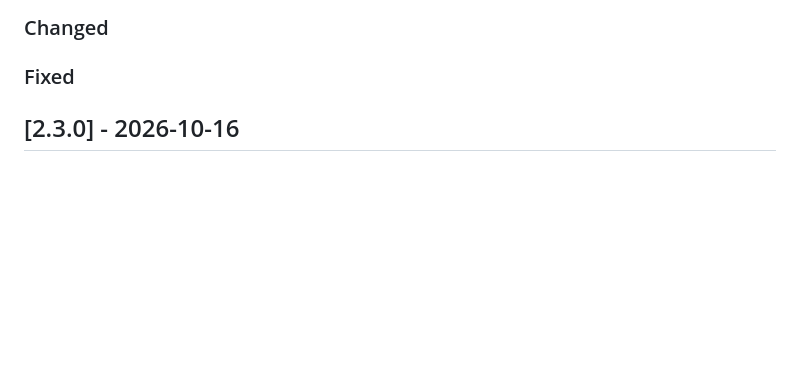
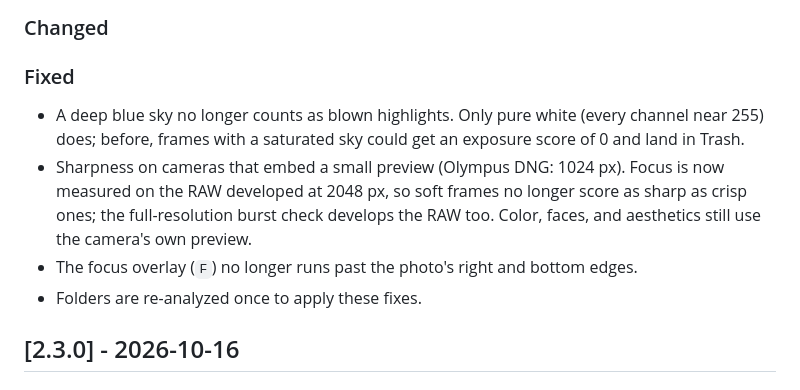
Before and after one commit to skykery/keepers, a Markdown page: CHANGELOG.md, the part around the change. GitHub-like rendering; blank space fills up the shorter version.

```diff
--- a/CHANGELOG.md
+++ b/CHANGELOG.md
@@ -16,6 +16,18 @@ step for that.
 ### Changed
 
 ### Fixed
+
+- A deep blue sky no longer counts as blown highlights. Only pure white
+  (every channel near 255) does; before, frames with a saturated sky could
+  get an exposure score of 0 and land in Trash.
+- Sharpness on cameras that embed a small preview (Olympus DNG: 1024 px).
+  Focus is now measured on the RAW developed at 2048 px, so soft frames no
+  longer score as sharp as crisp ones; the full-resolution burst check
+  develops the RAW too. Color, faces, and aesthetics still use the camera's
+  own preview.
+- The focus overlay (`F`) no longer runs past the photo's right and bottom
+  edges.
+- Folders are re-analyzed once to apply these fixes.
 
 ## [2.3.0] - 2026-10-16
 
```
Also changed, not shown: README.md (+15 -0 lines), docs/SCORING.md (+3 -3 lines), docs/images/compare.jpg (added), docs/images/review.jpg (added), 8 other files.
